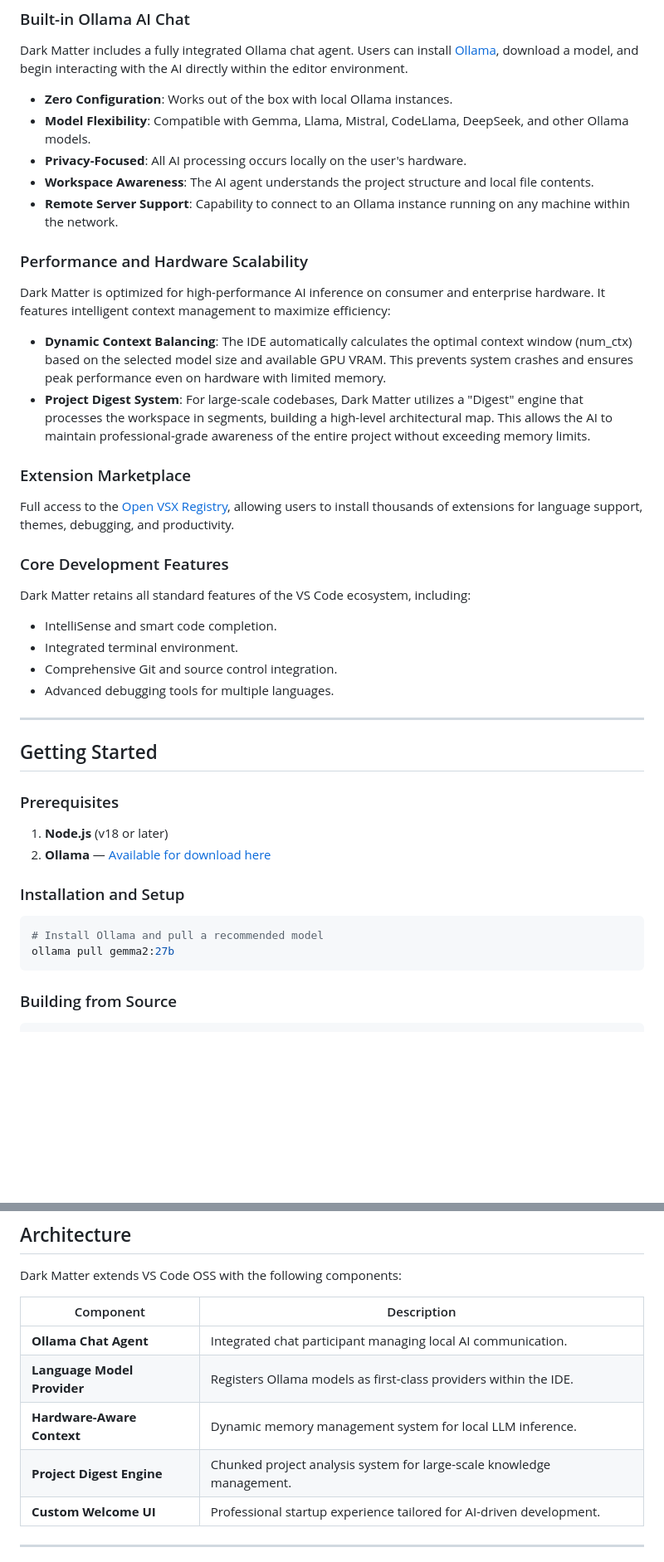
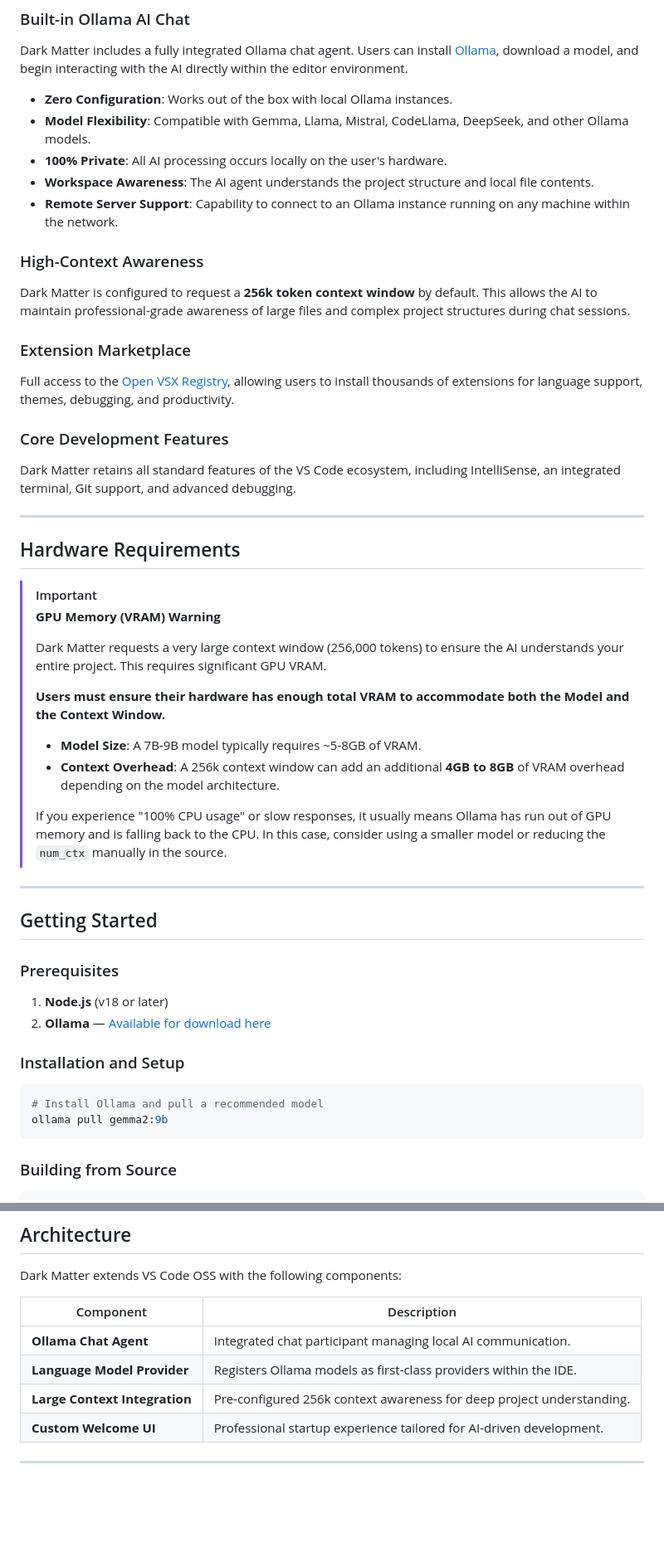
Before and after one commit to abmina/dark-matter-ide, a Markdown page: README.md, 2 parts joined by grey strips. Shown at 83% size. Rendered like a GitHub page; blank space fills up the shorter version.

Commit message:
Revert dynamic context and digest systems. Update README with explicit hardware requirements and VRAM warnings.

````diff
--- a/README.md
+++ b/README.md
@@ -17,25 +17,34 @@ Dark Matter includes a fully integrated Ollama chat agent. Users can install [Ol
 
 *   **Zero Configuration**: Works out of the box with local Ollama instances.
 *   **Model Flexibility**: Compatible with Gemma, Llama, Mistral, CodeLlama, DeepSeek, and other Ollama models.
-*   **Privacy-Focused**: All AI processing occurs locally on the user's hardware.
+*   **100% Private**: All AI processing occurs locally on the user's hardware.
 *   **Workspace Awareness**: The AI agent understands the project structure and local file contents.
 *   **Remote Server Support**: Capability to connect to an Ollama instance running on any machine within the network.
 
-### Performance and Hardware Scalability
-Dark Matter is optimized for high-performance AI inference on consumer and enterprise hardware. It features intelligent context management to maximize efficiency:
-
-*   **Dynamic Context Balancing**: The IDE automatically calculates the optimal context window (num_ctx) based on the selected model size and available GPU VRAM. This prevents system crashes and ensures peak performance even on hardware with limited memory.
-*   **Project Digest System**: For large-scale codebases, Dark Matter utilizes a "Digest" engine that processes the workspace in segments, building a high-level architectural map. This allows the AI to maintain professional-grade awareness of the entire project without exceeding memory limits.
+### High-Context Awareness
+Dark Matter is configured to request a **256k token context window** by default. This allows the AI to maintain professional-grade awareness of large files and complex project structures during chat sessions.
 
 ### Extension Marketplace
 Full access to the [Open VSX Registry](https://open-vsx.org/), allowing users to install thousands of extensions for language support, themes, debugging, and productivity.
 
 ### Core Development Features
-Dark Matter retains all standard features of the VS Code ecosystem, including:
-*   IntelliSense and smart code completion.
-*   Integrated terminal environment.
-*   Comprehensive Git and source control integration.
-*   Advanced debugging tools for multiple languages.
+Dark Matter retains all standard features of the VS Code ecosystem, including IntelliSense, an integrated terminal, Git support, and advanced debugging.
+
+---
+
+## Hardware Requirements
+
+> [!IMPORTANT]
+> **GPU Memory (VRAM) Warning**
+>
+> Dark Matter requests a very large context window (256,000 tokens) to ensure the AI understands your entire project. This requires significant GPU VRAM.
+>
+> **Users must ensure their hardware has enough total VRAM to accommodate both the Model and the Context Window.**
+>
+> *   **Model Size**: A 7B-9B model typically requires ~5-8GB of VRAM.
+> *   **Context Overhead**: A 256k context window can add an additional **4GB to 8GB** of VRAM overhead depending on the model architecture.
+>
+> If you experience "100% CPU usage" or slow responses, it usually means Ollama has run out of GPU memory and is falling back to the CPU. In this case, consider using a smaller model or reducing the `num_ctx` manually in the source.
 
 ---
 
@@ -48,7 +57,7 @@ Dark Matter retains all standard features of the VS Code ecosystem, including:
 ### Installation and Setup
 ```bash
 # Install Ollama and pull a recommended model
-ollama pull gemma2:27b
+ollama pull gemma2:9b
 ```
 
 ### Building from Source
@@ -81,8 +90,7 @@ Dark Matter extends VS Code OSS with the following components:
 |-----------|-------------|
 | **Ollama Chat Agent** | Integrated chat participant managing local AI communication. |
 | **Language Model Provider** | Registers Ollama models as first-class providers within the IDE. |
-| **Hardware-Aware Context** | Dynamic memory management system for local LLM inference. |
-| **Project Digest Engine** | Chunked project analysis system for large-scale knowledge management. |
+| **Large Context Integration** | Pre-configured 256k context awareness for deep project understanding. |
 | **Custom Welcome UI** | Professional startup experience tailored for AI-driven development. |
 
 ---
````
